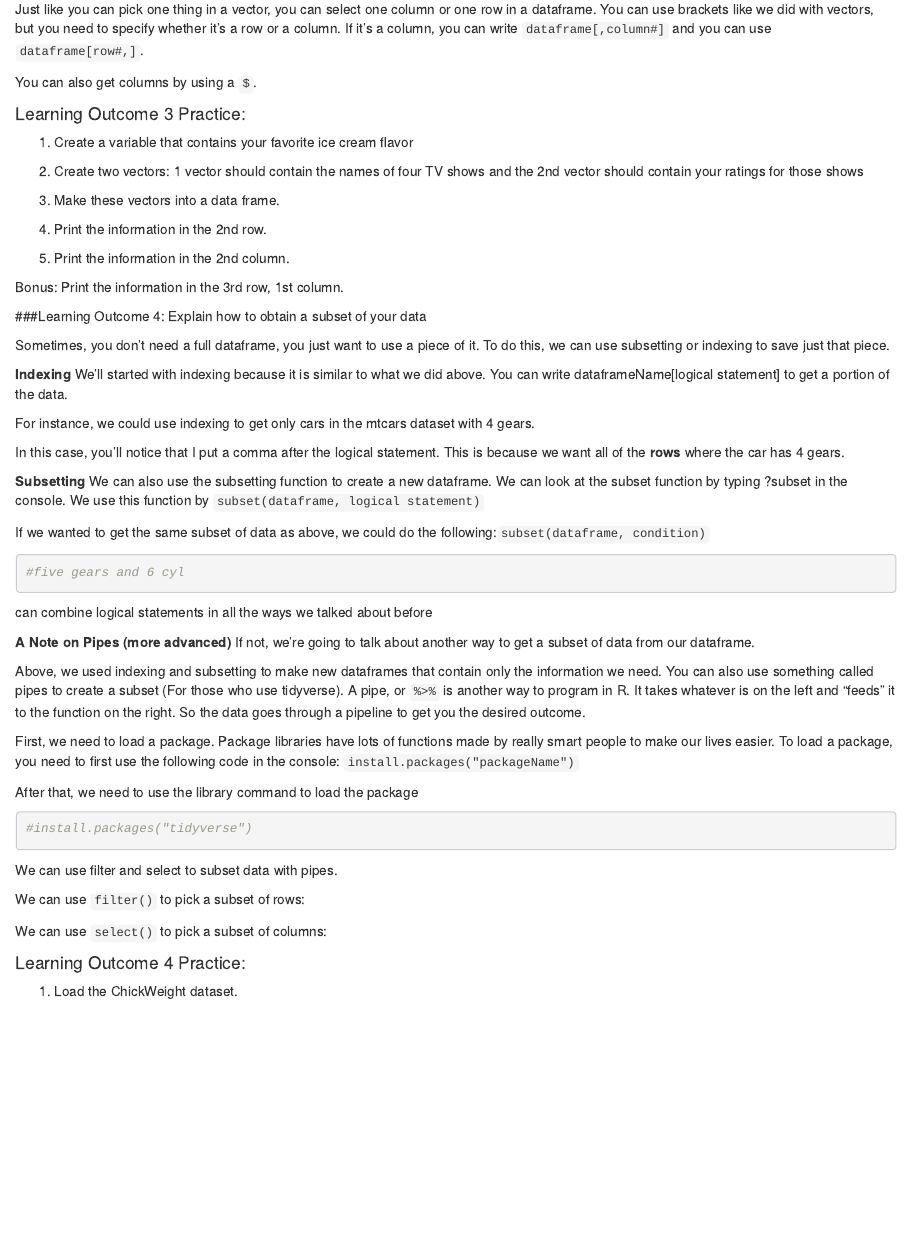
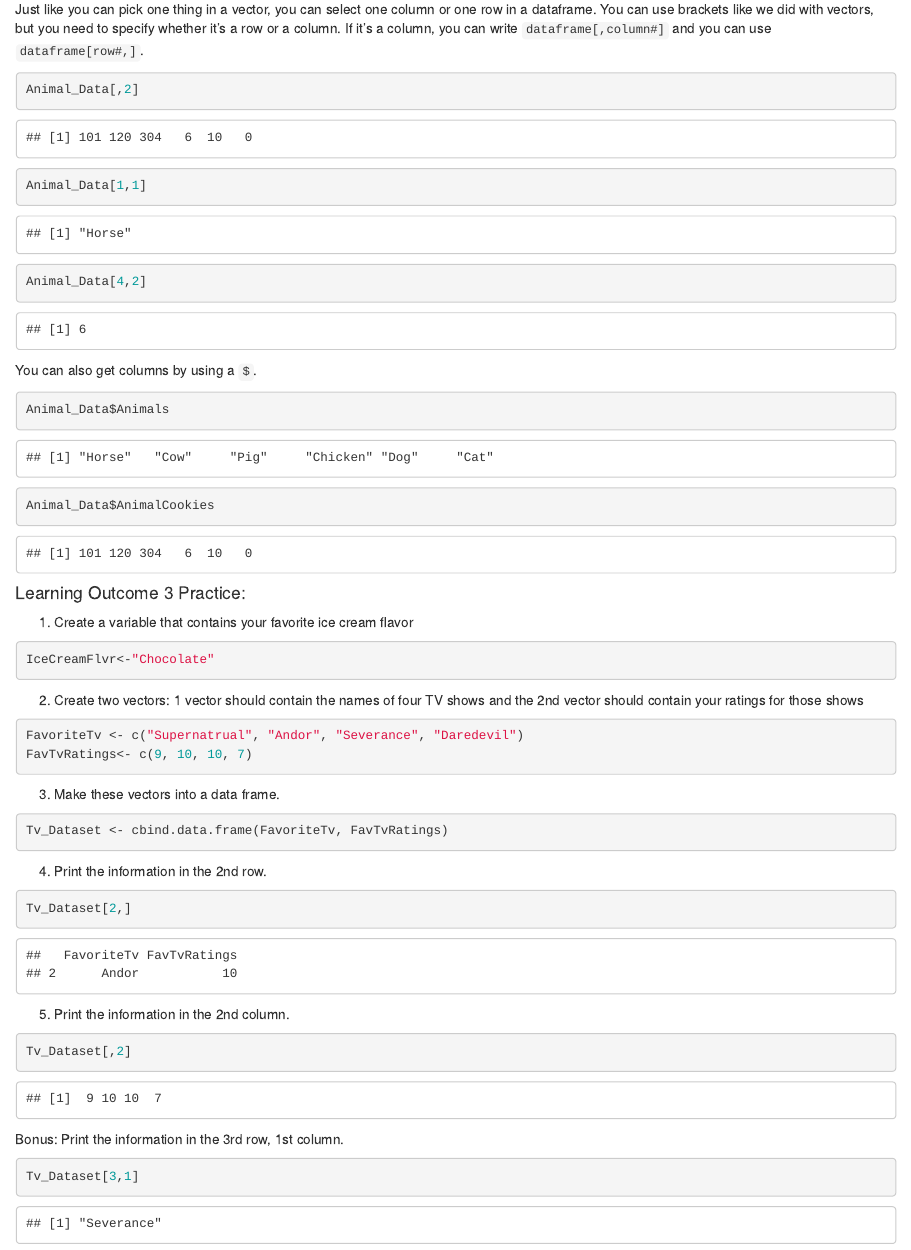
Before and after one commit to walkersam22/Github-Rstudio-notes, an R Markdown document (Foundations of R.Rmd): the page in a window 1100 px wide, from 6720 px down. Rendered offline with R 4.5, knitr and Pandoc, with nearby package versions.

Commit message:
Update notes

````diff
--- a/Foundations of R.Rmd
+++ b/Foundations of R.Rmd
@@ -316,13 +316,16 @@ a column, you can write `dataframe[,column#]` and you can use
 `dataframe[row#,]`.
 
 ```{r}
-
+Animal_Data[,2]
+Animal_Data[1,1]
+Animal_Data[4,2]
 ```
 
 You can also get columns by using a `$`.
 
 ```{r}
-
+Animal_Data$Animals
+Animal_Data$AnimalCookies
 ```
 
 #### Learning Outcome 3 Practice:
@@ -330,37 +333,38 @@ You can also get columns by using a `$`.
 1.  Create a variable that contains your favorite ice cream flavor
 
 ```{r}
-
+IceCreamFlvr<-"Chocolate"
 ```
 
 2.  Create two vectors: 1 vector should contain the names of four TV shows and the 2nd vector should contain your ratings for those shows
 
 ```{r}
-
+FavoriteTv <- c("Supernatrual", "Andor", "Severance", "Daredevil")
+FavTvRatings<- c(9, 10, 10, 7)
 ```
 
 3.  Make these vectors into a data frame.
 
 ```{r}
-
+Tv_Dataset <- cbind.data.frame(FavoriteTv, FavTvRatings)
 ```
 
 4.  Print the information in the 2nd row.
 
 ```{r}
-
+Tv_Dataset[2,]
 ```
 
 5.  Print the information in the 2nd column.
 
 ```{r}
-
+Tv_Dataset[,2]
 ```
 
 Bonus: Print the information in the 3rd row, 1st column.
 
 ```{r}
-
+Tv_Dataset[3,1]
 ```
 
 ###Learning Outcome 4: Explain how to obtain a subset of your data
````
